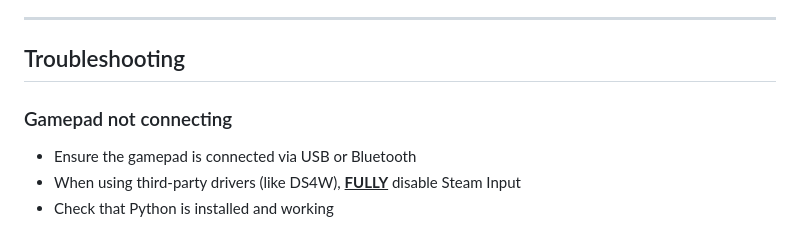
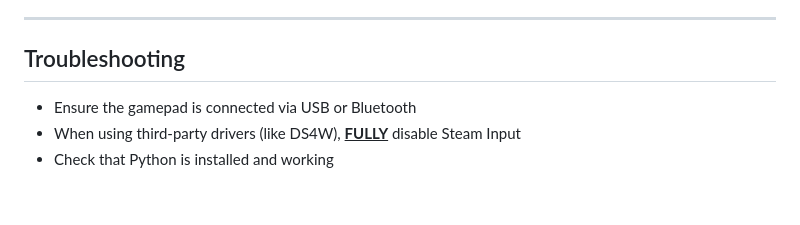
Before and after one commit to BORGERone/Forza-Dualsense, a Markdown page: README.md, the part around the change. Rendered like a GitHub page; blank space fills up the shorter version.

```diff
--- a/README.md
+++ b/README.md
@@ -96,7 +96,6 @@ Open Forza Horizon → **Settings → HUD & Gameplay**, scroll to the bottom:
 
 ## Troubleshooting
 
-### Gamepad not connecting
 - Ensure the gamepad is connected via USB or Bluetooth
 - When using third-party drivers (like DS4W), **<u>FULLY</u>** disable Steam Input
 - Check that Python is installed and working
```
